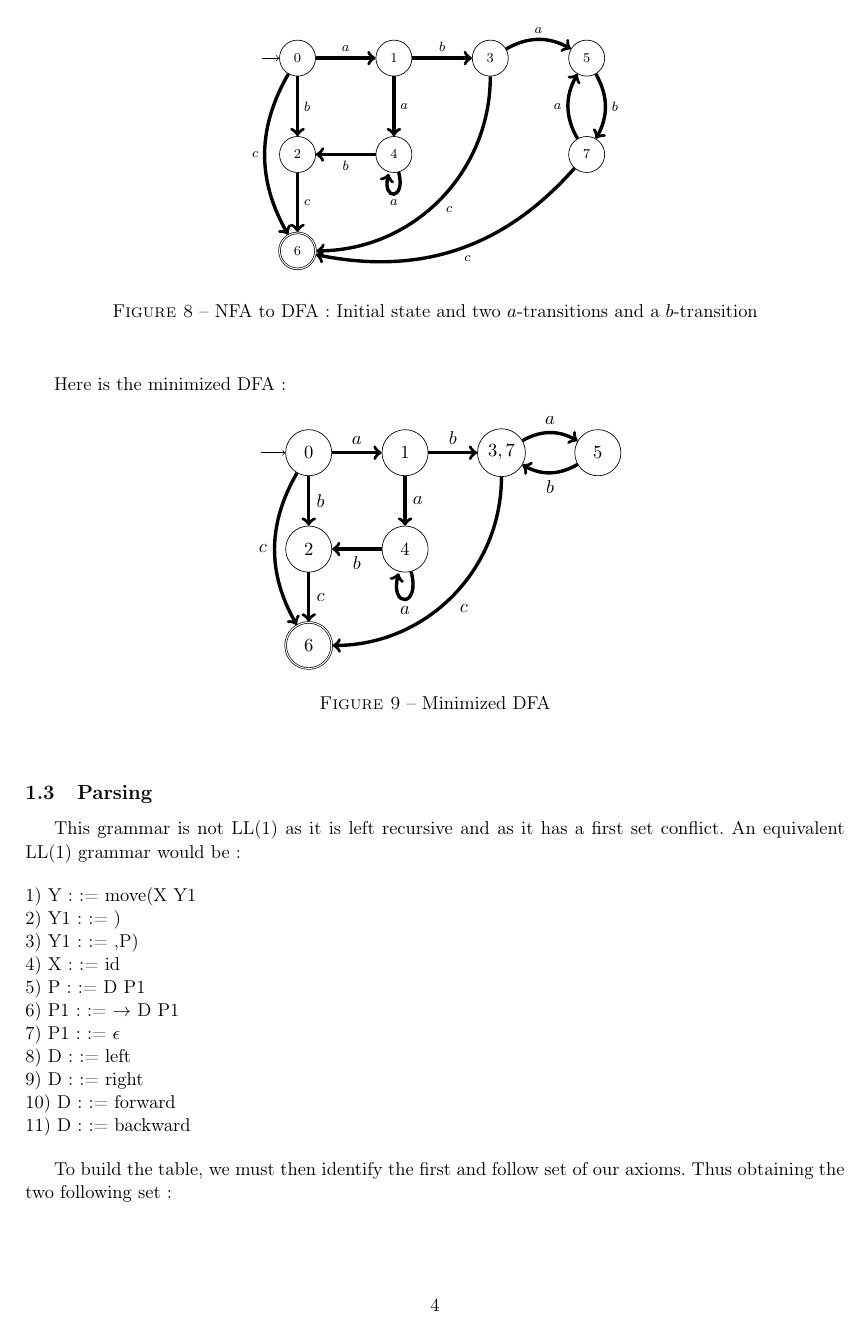
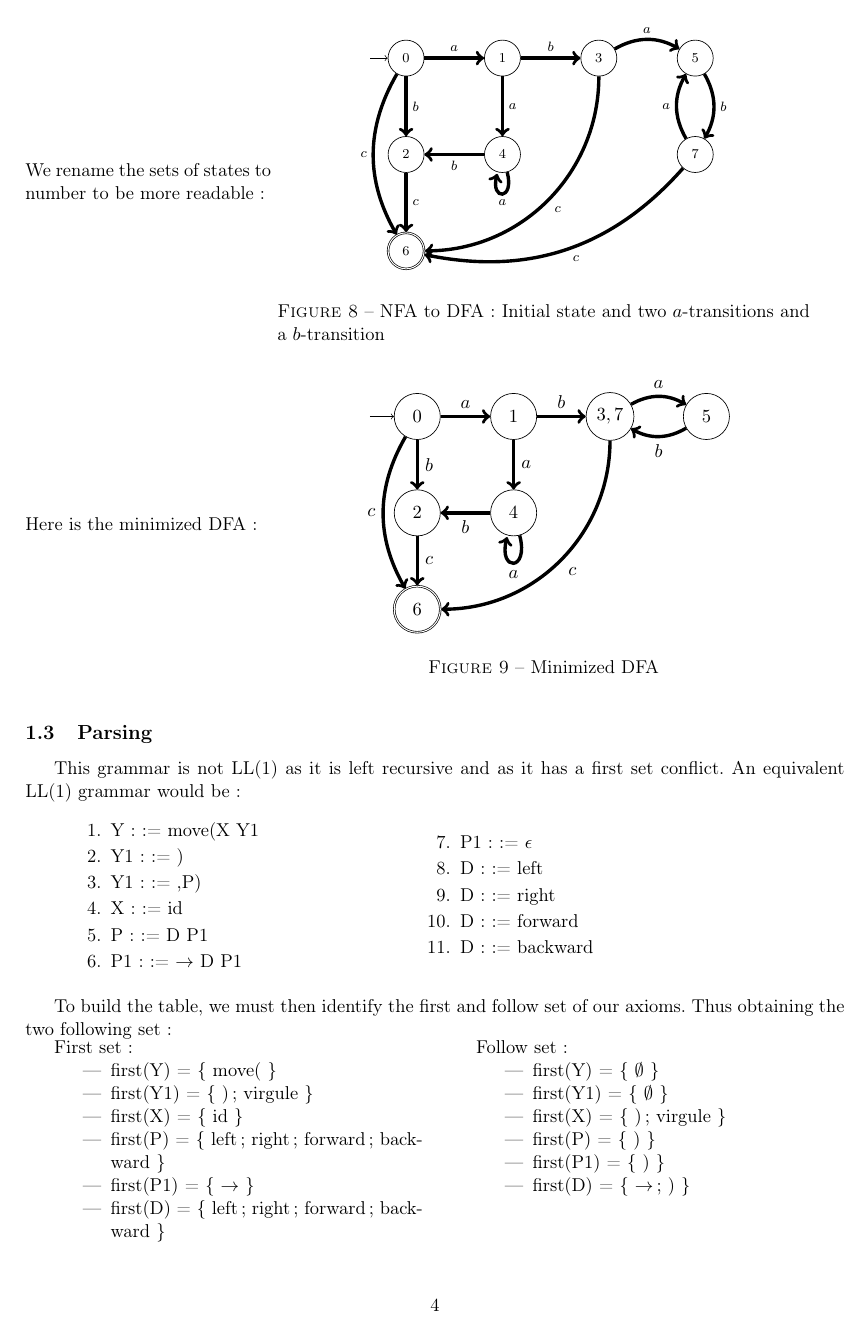
Before and after one commit to fthuin/lang_and_trad, a LaTeX problem sheet (assignment2/report/Main.tex): page 4 of 6 before the commit and page 4 of 5 after it. Compiled offline with pdfLaTeX.

Commit message:
update : 4 pages OK

```diff
--- a/assignment2/report/Main.tex
+++ b/assignment2/report/Main.tex
@@ -238,9 +248,12 @@
     \end{figure}
     \FloatBarrier{}
 
+    \begin{figure}[!ht]
+    \begin{minipage}{\linewidth}
+    \begin{minipage}{0.3\linewidth}
     We rename the sets of states to number to be more readable:
-
-    \begin{figure}[!ht]
+    \end{minipage}
+    \begin{minipage}{0.65\linewidth}
         \begin{center}
         \begin{tikzpicture}[node distance=2cm, on grid, auto]
             \begin{scriptsize}
@@ -269,12 +282,17 @@
         \end{tikzpicture}
         \caption{NFA to DFA\@: Initial state and two $a$-transitions and a $b$-transition}
         \end{center}
+    \end{minipage}
+    \end{minipage}
     \end{figure}
-    \FloatBarrier
-
-    Here is the minimized DFA:
+    \FloatBarrier{}
 
     \begin{figure}[!ht]
+    \begin{minipage}{\linewidth}
+    \begin{minipage}{0.3\linewidth}
+    Here is the minimized DFA\@:
+    \end{minipage}
+    \begin{minipage}{0.65\linewidth}
         \begin{center}
         \begin{tikzpicture}[node distance=2cm, on grid, auto]
             \node[state, initial, initial text={}] (0) {$0$};
@@ -298,32 +316,42 @@
         \end{tikzpicture}
         \caption{Minimized DFA}
         \end{center}
+    \end{minipage}
+    \end{minipage}
     \end{figure}
-    \FloatBarrier
+    \FloatBarrier{}
 
     \subsection{Parsing}
 
 	This grammar is not LL(1) as it is left recursive and as it has a first set conflict.
-	An equivalent LL(1) grammar would be :
+	An equivalent LL(1) grammar would be: \newline
 
-	\begin{flushleft}
-	1)	Y ::= move(X Y1 \\
-	2)	Y1 ::= ) \\
-	3)	Y1 ::= ,P) \\
-	4)	X ::= id \\
-	5)	P ::= D P1 \\
-	6)	P1 ::= $\rightarrow$ D P1 \\
-	7)	P1 ::= $\epsilon$\\
-	8)	D ::= left   \\
-	9)	D ::= right   \\
-	10)	D ::= forward   \\
-	11)	D ::= backward  \\
-	\end{flushleft}
+    \begin{minipage}{\linewidth}
+        \begin{enumerate}
+        \begin{minipage}{0.45\linewidth}
+	           \item Y ::= move(X Y1
+               \item Y1 ::= )
+               \item Y1 ::= ,P)
+               \item X ::= id
+               \item P ::= D P1
+               \item P1 ::= $\rightarrow$ D P1
+        \end{minipage}
+        \begin{minipage}{0.45\linewidth}
+            \item P1 ::= $\epsilon$
+            \item D ::= left
+	        \item D ::= right
+            \item D ::= forward
+            \item D ::= backward
+        \end{minipage}
+        \end{enumerate}
+    \end{minipage}
+    \bigskip
 
 	To build the table, we must then identify the first and follow set of our axioms.
 	Thus obtaining the two following set :
 
-	\begin{minipage}{0.45\linewidth}
+    \begin{minipage}{\linewidth}
+	\begin{minipage}[t]{0.45\linewidth}
 		First set :
 		\begin{itemize}
 			\item first(Y) = \{ move( \}
```
Also changed, not shown: assignment2/report/Main.tex (25 more changed lines).
